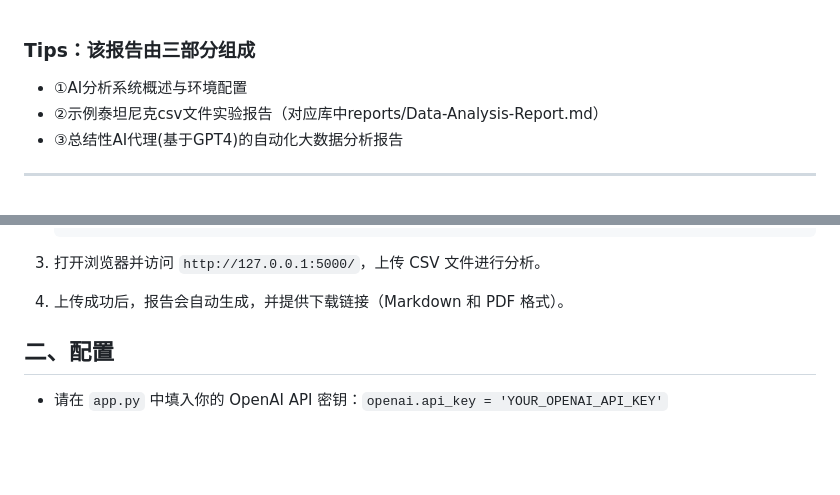
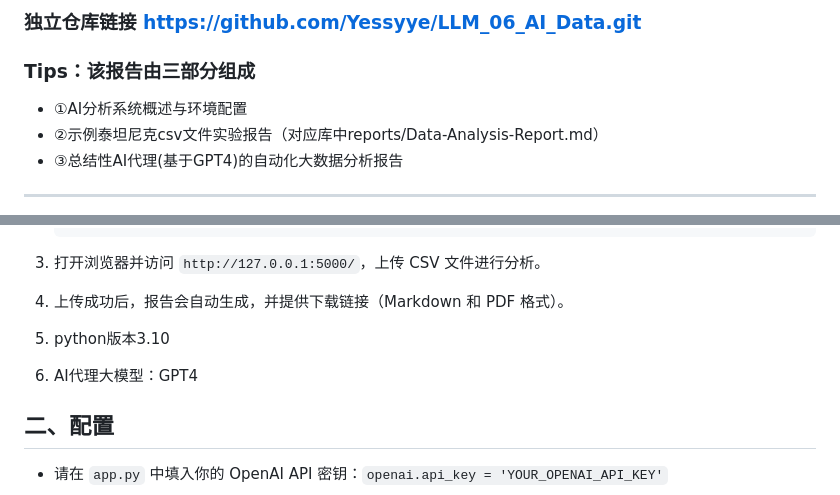
Before and after one commit to Yessyye/LLM_06_AI_Data, a Markdown page: SX2508019-叶思雨-06-Data-Processing.md, 2 parts joined by grey strips. Drawn GitHub-style; blank space fills up the shorter version.

Commit message:
加入独立仓库链接
Added repository link and additional details about Python version and AI model.

```diff
--- a/SX2508019-叶思雨-06-Data-Processing.md
+++ b/SX2508019-叶思雨-06-Data-Processing.md
@@ -1,3 +1,4 @@
+### 独立仓库链接 https://github.com/Yessyye/LLM_06_AI_Data.git
 ### Tips：该报告由三部分组成
 - ①AI分析系统概述与环境配置
 - ②示例泰坦尼克csv文件实验报告（对应库中reports/Data-Analysis-Report.md）
@@ -26,6 +27,8 @@
 3. 打开浏览器并访问 `http://127.0.0.1:5000/`，上传 CSV 文件进行分析。
 
 4. 上传成功后，报告会自动生成，并提供下载链接（Markdown 和 PDF 格式）。
+5. python版本3.10
+6. AI代理大模型：GPT4
 
 ## 二、配置
 
```
